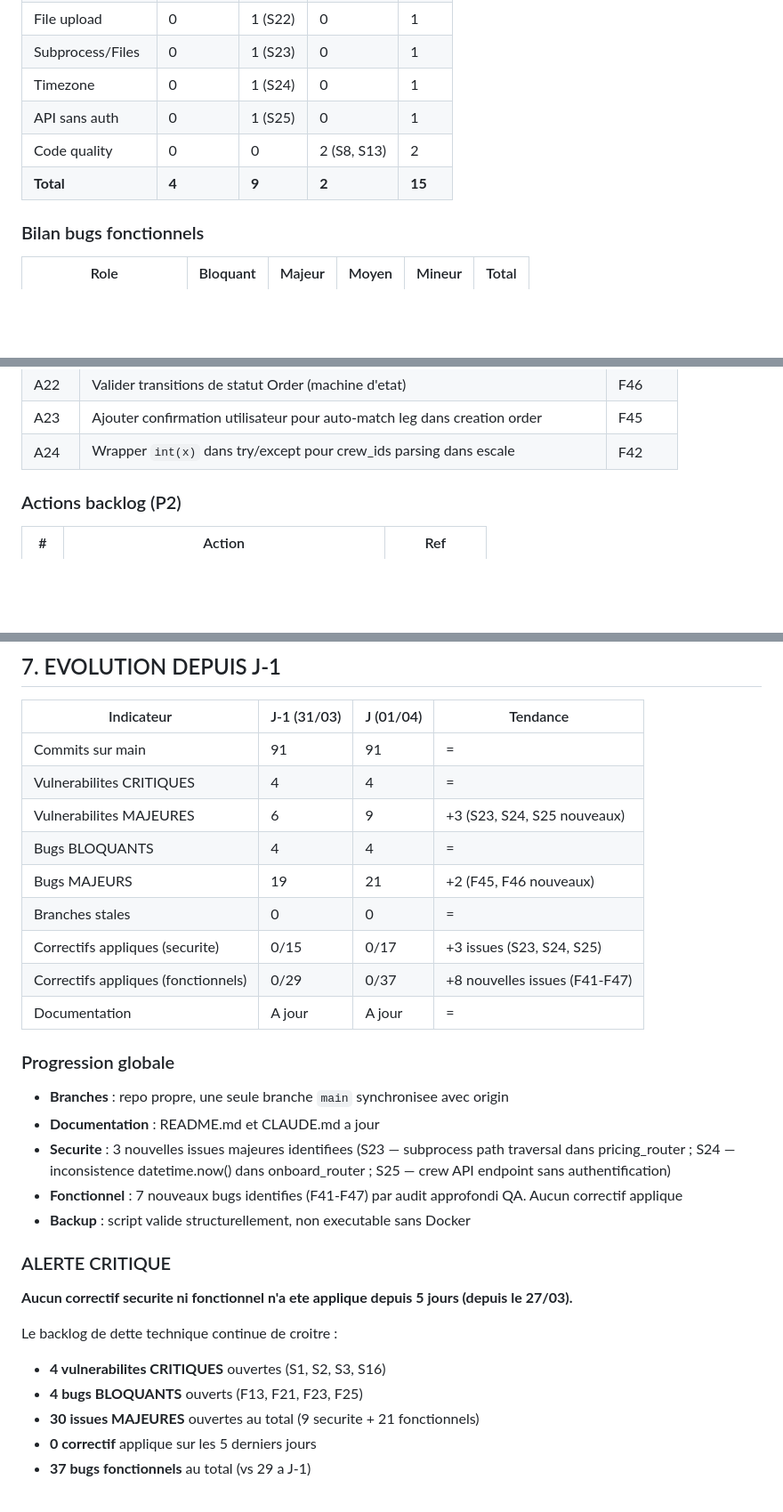
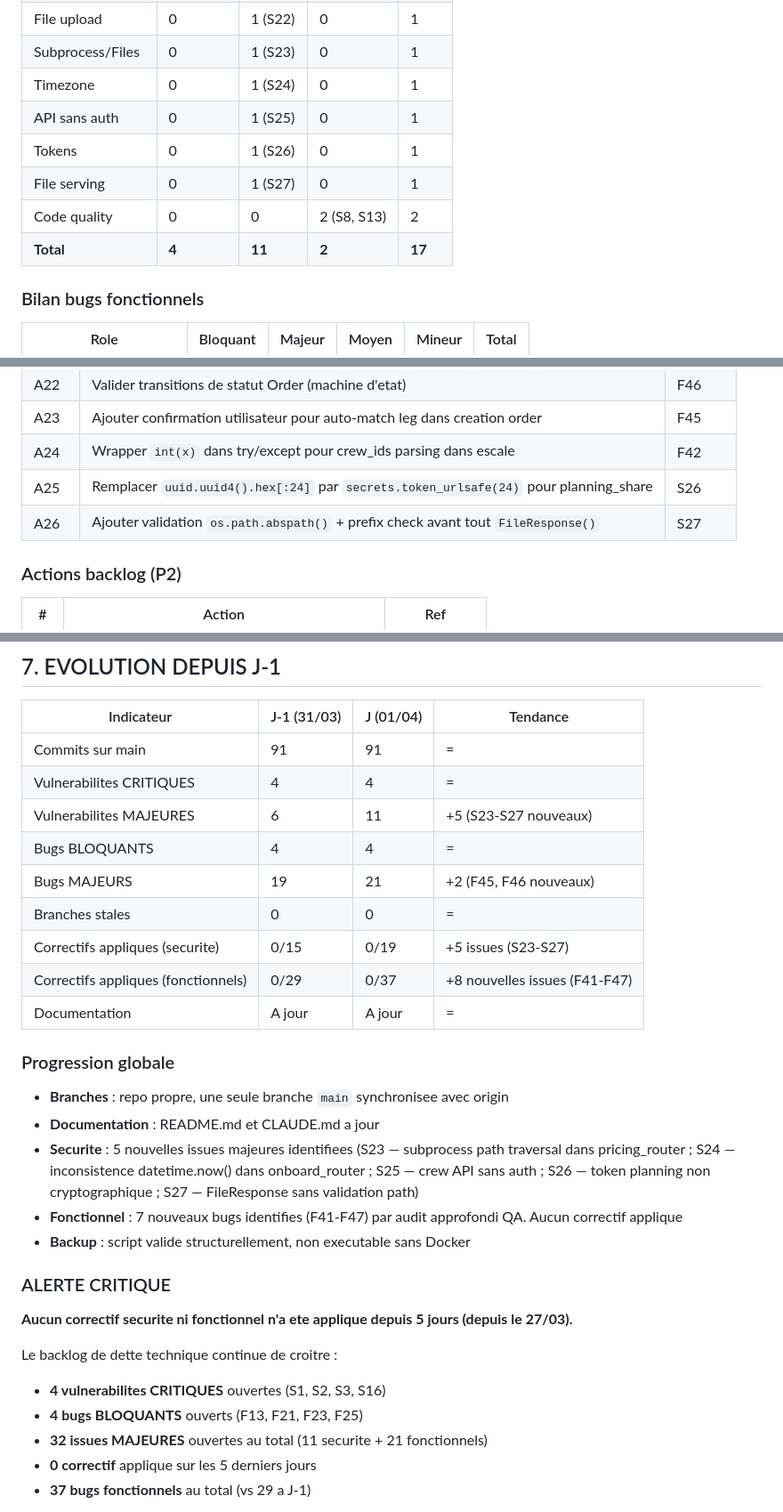
Before and after one commit to juliengonde-5G/mytowt, a Markdown page: rapports/rapport_2026-04-01.md, 3 parts joined by grey strips. Shown at 89% size. Drawn GitHub-style; blank space fills up the shorter version.

Commit message:
chore: enrich daily report with security agent findings (S26, S27)
- S26: planning_share token uses uuid4 instead of secrets module
- S27: FileResponse without path validation in 4 routers
- Updated totals: 17 security issues (4 critical, 11 major, 2 medium)

https://claude.ai/code/session_01L2jwJ6fWuXxfdohyBWsWuR

```diff
--- a/rapports/rapport_2026-04-01.md
+++ b/rapports/rapport_2026-04-01.md
@@ -209,8 +211,10 @@ Le repo est propre : une seule branche `main`, synchronisee avec `origin/main`.
 | Subprocess/Files | 0 | 1 (S23) | 0 | 1 |
 | Timezone | 0 | 1 (S24) | 0 | 1 |
 | API sans auth | 0 | 1 (S25) | 0 | 1 |
+| Tokens | 0 | 1 (S26) | 0 | 1 |
+| File serving | 0 | 1 (S27) | 0 | 1 |
 | Code quality | 0 | 0 | 2 (S8, S13) | 2 |
-| **Total** | **4** | **9** | **2** | **15** |
+| **Total** | **4** | **11** | **2** | **17** |
 
 ### Bilan bugs fonctionnels
 
@@ -259,6 +263,8 @@ Le repo est propre : une seule branche `main`, synchronisee avec `origin/main`.
 | A22 | Valider transitions de statut Order (machine d'etat) | F46 |
 | A23 | Ajouter confirmation utilisateur pour auto-match leg dans creation order | F45 |
 | A24 | Wrapper `int(x)` dans try/except pour crew_ids parsing dans escale | F42 |
+| A25 | Remplacer `uuid.uuid4().hex[:24]` par `secrets.token_urlsafe(24)` pour planning_share | S26 |
+| A26 | Ajouter validation `os.path.abspath()` + prefix check avant tout `FileResponse()` | S27 |
 
 ### Actions backlog (P2)
 
@@ -282,18 +288,18 @@ Le repo est propre : une seule branche `main`, synchronisee avec `origin/main`.
 |------------|-------------|-----------|----------|
 | Commits sur main | 91 | 91 | = |
 | Vulnerabilites CRITIQUES | 4 | 4 | = |
-| Vulnerabilites MAJEURES | 6 | 9 | +3 (S23, S24, S25 nouveaux) |
+| Vulnerabilites MAJEURES | 6 | 11 | +5 (S23-S27 nouveaux) |
 | Bugs BLOQUANTS | 4 | 4 | = |
 | Bugs MAJEURS | 19 | 21 | +2 (F45, F46 nouveaux) |
 | Branches stales | 0 | 0 | = |
-| Correctifs appliques (securite) | 0/15 | 0/17 | +3 issues (S23, S24, S25) |
+| Correctifs appliques (securite) | 0/15 | 0/19 | +5 issues (S23-S27) |
 | Correctifs appliques (fonctionnels) | 0/29 | 0/37 | +8 nouvelles issues (F41-F47) |
 | Documentation | A jour | A jour | = |
 
 ### Progression globale
 - **Branches** : repo propre, une seule branche `main` synchronisee avec origin
 - **Documentation** : README.md et CLAUDE.md a jour
-- **Securite** : 3 nouvelles issues majeures identifiees (S23 — subprocess path traversal dans pricing_router ; S24 — inconsistence datetime.now() dans onboard_router ; S25 — crew API endpoint sans authentification)
+- **Securite** : 5 nouvelles issues majeures identifiees (S23 — subprocess path traversal dans pricing_router ; S24 — inconsistence datetime.now() dans onboard_router ; S25 — crew API sans auth ; S26 — token planning non cryptographique ; S27 — FileResponse sans validation path)
 - **Fonctionnel** : 7 nouveaux bugs identifies (F41-F47) par audit approfondi QA. Aucun correctif applique
 - **Backup** : script valide structurellement, non executable sans Docker
 
@@ -304,7 +310,7 @@ Le repo est propre : une seule branche `main`, synchronisee avec `origin/main`.
 Le backlog de dette technique continue de croitre :
 - **4 vulnerabilites CRITIQUES** ouvertes (S1, S2, S3, S16)
 - **4 bugs BLOQUANTS** ouverts (F13, F21, F23, F25)
-- **30 issues MAJEURES** ouvertes au total (9 securite + 21 fonctionnels)
+- **32 issues MAJEURES** ouvertes au total (11 securite + 21 fonctionnels)
 - **0 correctif** applique sur les 5 derniers jours
 - **37 bugs fonctionnels** au total (vs 29 a J-1)
 
```
Also changed, not shown: other parts of rapports/rapport_2026-04-01.md (+2 -0 lines).
